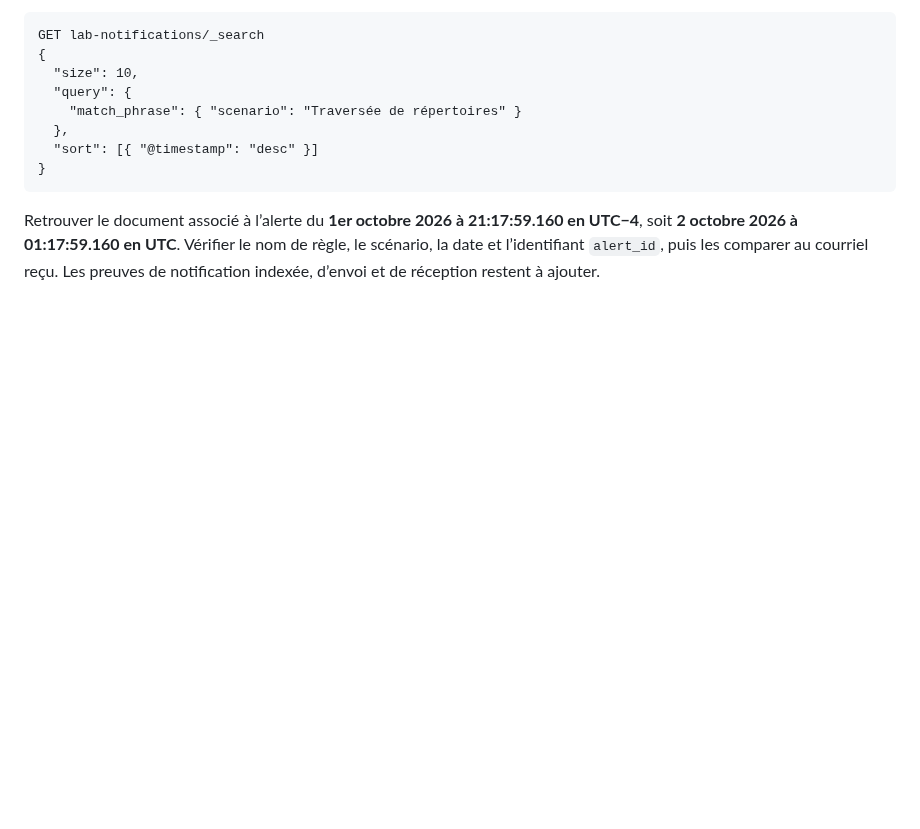
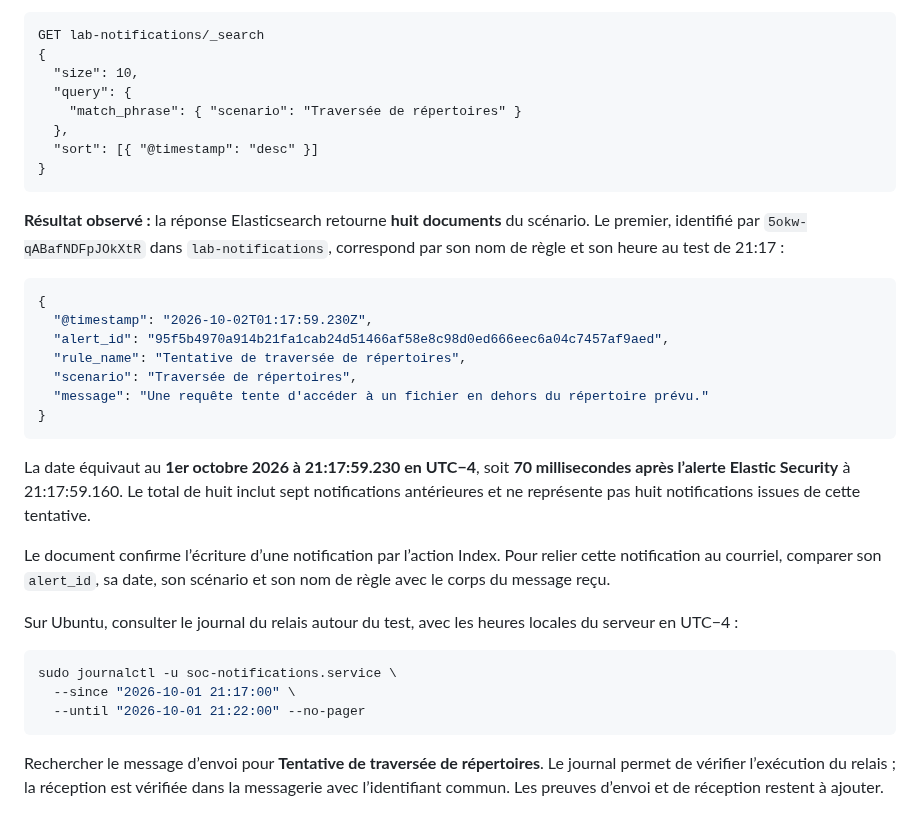
Before and after one commit to Chris-Lorys/Conception-deploiement-SOC, a Markdown page: docs/06-guide-utilisation.md, the part around the change. Drawn GitHub-style; blank space fills up the shorter version.

Commit message:
docs: ajouter la notification indexée du test de traversée de 21:17

````diff
--- a/docs/06-guide-utilisation.md
+++ b/docs/06-guide-utilisation.md
@@ -962,4 +962,28 @@ GET lab-notifications/_search
 }
 ```
 
-Retrouver le document associé à l’alerte du **1er octobre 2026 à 21:17:59.160 en UTC−4**, soit **2 octobre 2026 à 01:17:59.160 en UTC**. Vérifier le nom de règle, le scénario, la date et l’identifiant `alert_id`, puis les comparer au courriel reçu. Les preuves de notification indexée, d’envoi et de réception restent à ajouter.
+**Résultat observé :** la réponse Elasticsearch retourne **huit documents** du scénario. Le premier, identifié par `5okw-qABafNDFpJOkXtR` dans `lab-notifications`, correspond par son nom de règle et son heure au test de 21:17 :
+
+```json
+{
+  "@timestamp": "2026-10-02T01:17:59.230Z",
+  "alert_id": "95f5b4970a914b21fa1cab24d51466af58e8c98d0ed666eec6a04c7457af9aed",
+  "rule_name": "Tentative de traversée de répertoires",
+  "scenario": "Traversée de répertoires",
+  "message": "Une requête tente d'accéder à un fichier en dehors du répertoire prévu."
+}
+```
+
+La date équivaut au **1er octobre 2026 à 21:17:59.230 en UTC−4**, soit **70 millisecondes après l’alerte Elastic Security** à 21:17:59.160. Le total de huit inclut sept notifications antérieures et ne représente pas huit notifications issues de cette tentative.
+
+Le document confirme l’écriture d’une notification par l’action Index. Pour relier cette notification au courriel, comparer son `alert_id`, sa date, son scénario et son nom de règle avec le corps du message reçu.
+
+Sur Ubuntu, consulter le journal du relais autour du test, avec les heures locales du serveur en UTC−4 :
+
+```bash
+sudo journalctl -u soc-notifications.service \
+  --since "2026-10-01 21:17:00" \
+  --until "2026-10-01 21:22:00" --no-pager
+```
+
+Rechercher le message d’envoi pour **Tentative de traversée de répertoires**. Le journal permet de vérifier l’exécution du relais ; la réception est vérifiée dans la messagerie avec l’identifiant commun. Les preuves d’envoi et de réception restent à ajouter.
````
